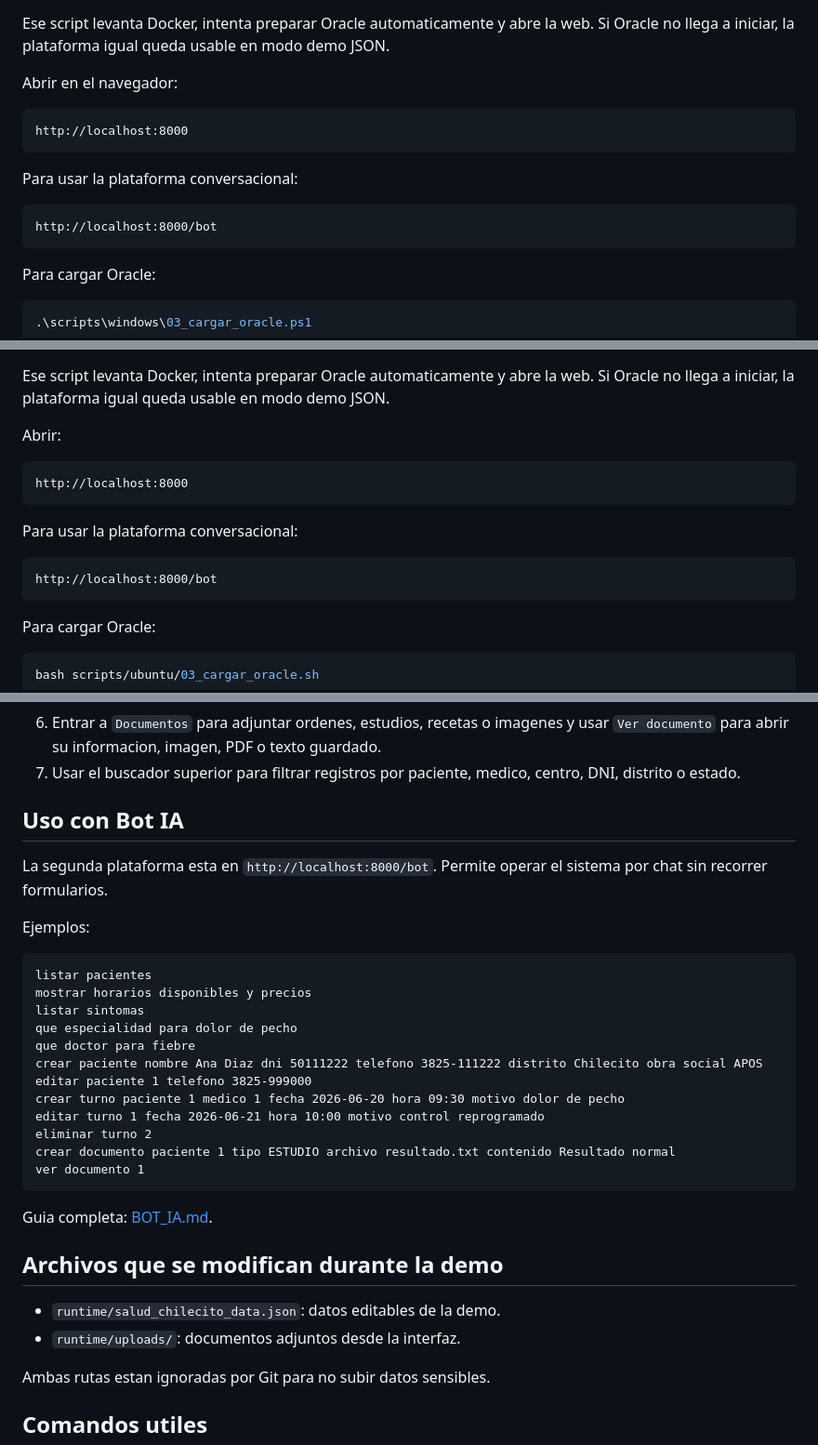
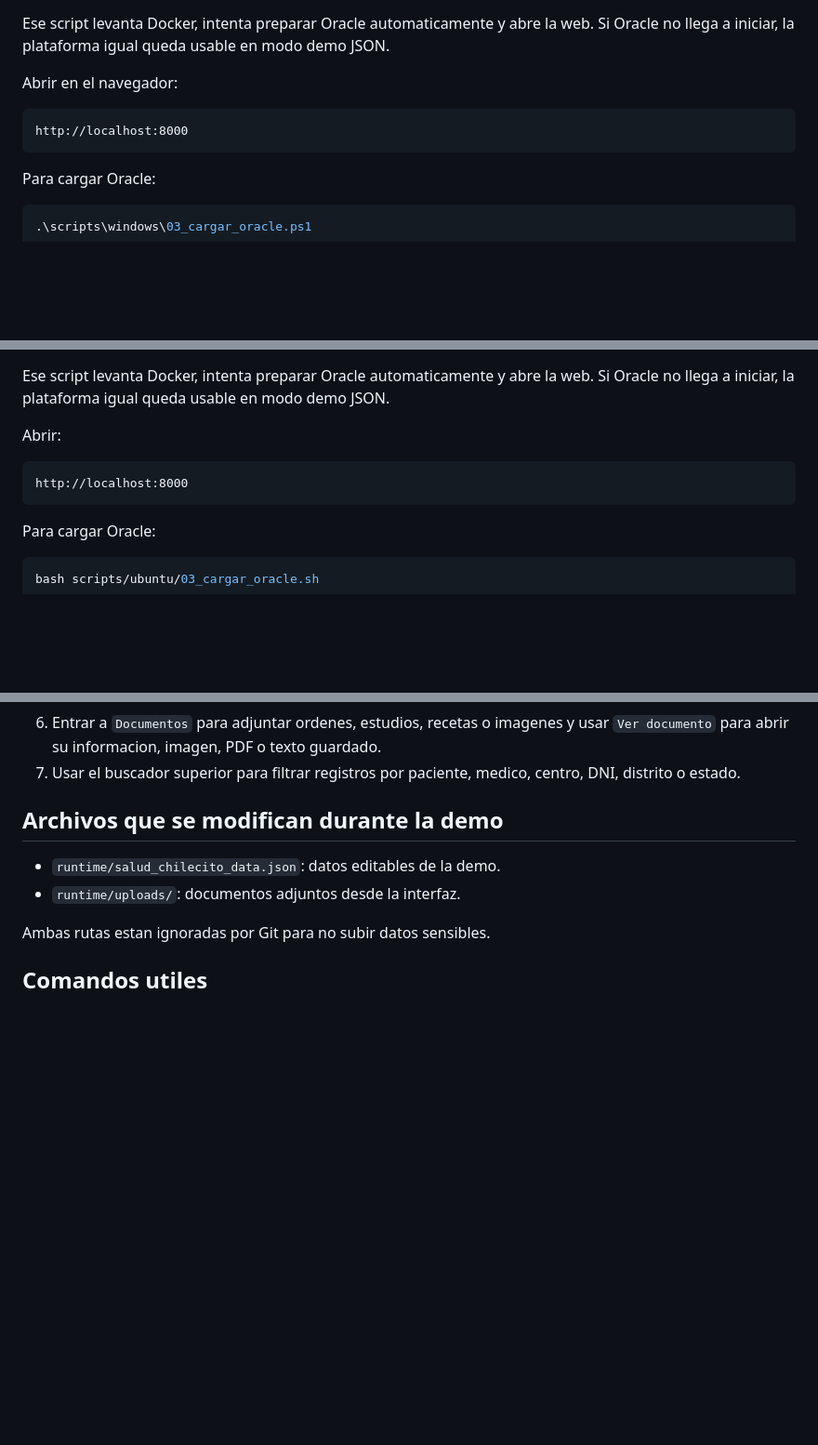
Before and after one commit to davidfajardotorres777/plataforma-salud-chilecito, a Markdown page: docs/USO_PLATAFORMA.md, 3 parts joined by grey strips. Shown at 93% size. Rendered like a GitHub page; blank space fills up the shorter version.

Commit message:
Eliminar referencias al bot IA en docs/USO_PLATAFORMA.md

````diff
--- a/docs/USO_PLATAFORMA.md
+++ b/docs/USO_PLATAFORMA.md
@@ -46,12 +46,6 @@ Abrir en el navegador:
 http://localhost:8000
 ```
 
-Para usar la plataforma conversacional:
-
-```text
-http://localhost:8000/bot
-```
-
 Para cargar Oracle:
 
 ```powershell
@@ -90,12 +84,6 @@ Abrir:
 http://localhost:8000
 ```
 
-Para usar la plataforma conversacional:
-
-```text
-http://localhost:8000/bot
-```
-
 Para cargar Oracle:
 
 ```bash
@@ -118,30 +106,6 @@ bash scripts/ubuntu/03_cargar_oracle.sh
    usar `Ver documento` para abrir su informacion, imagen, PDF o texto guardado.
 7. Usar el buscador superior para filtrar registros por paciente, medico,
    centro, DNI, distrito o estado.
-
-## Uso con Bot IA
-
-La segunda plataforma esta en `http://localhost:8000/bot`. Permite operar el
-sistema por chat sin recorrer formularios.
-
-Ejemplos:
-
-```text
-listar pacientes
-mostrar horarios disponibles y precios
-listar sintomas
-que especialidad para dolor de pecho
-que doctor para fiebre
-crear paciente nombre Ana Diaz dni 50111222 telefono 3825-111222 distrito Chilecito obra social APOS
-editar paciente 1 telefono 3825-999000
-crear turno paciente 1 medico 1 fecha 2026-06-20 hora 09:30 motivo dolor de pecho
-editar turno 1 fecha 2026-06-21 hora 10:00 motivo control reprogramado
-eliminar turno 2
-crear documento paciente 1 tipo ESTUDIO archivo resultado.txt contenido Resultado normal
-ver documento 1
-```
-
-Guia completa: [BOT_IA.md](BOT_IA.md).
 
 ## Archivos que se modifican durante la demo
 
````
